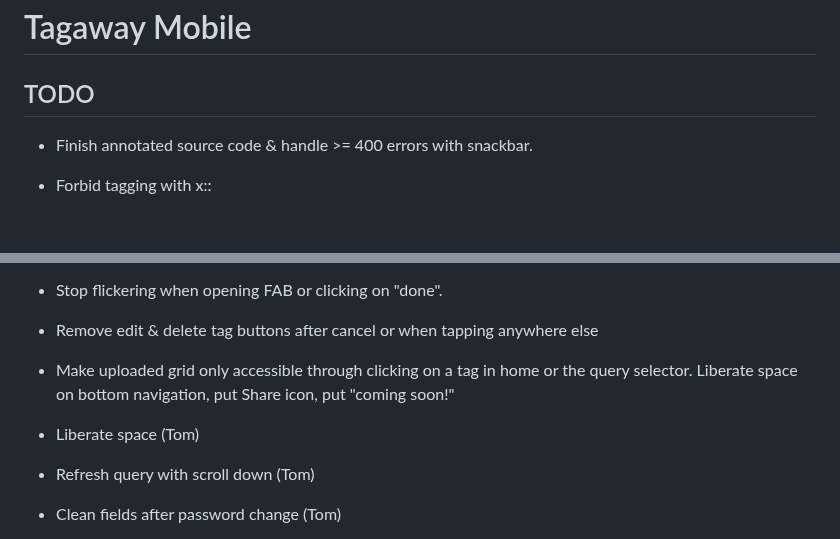
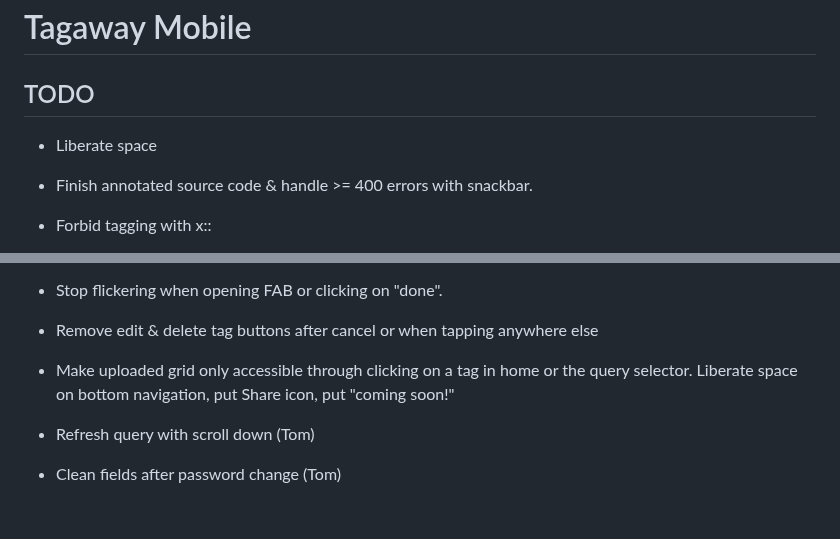
Before and after one commit to altocodenl/tagaway-mobile, a Markdown page: tagaway/lib/readme.md, 2 parts joined by grey strips. Drawn GitHub-style; blank space fills up the shorter version.

Commit message:
Update todo

```diff
--- a/tagaway/lib/readme.md
+++ b/tagaway/lib/readme.md
@@ -2,6 +2,7 @@
 
 ## TODO
 
+- Liberate space
 - Finish annotated source code & handle >= 400 errors with snackbar.
 - Forbid tagging with x::
 - Trim tags
@@ -11,7 +12,6 @@
 - Remove edit & delete tag buttons after cancel or when tapping anywhere else
 - Make uploaded grid only accessible through clicking on a tag in home or the query selector. Liberate space on bottom navigation, put Share icon, put "coming soon!"
 
-- Liberate space (Tom)
 - Refresh query with scroll down (Tom)
 - Clean fields after password change (Tom)
 - Write a QA script (Tom)
```
